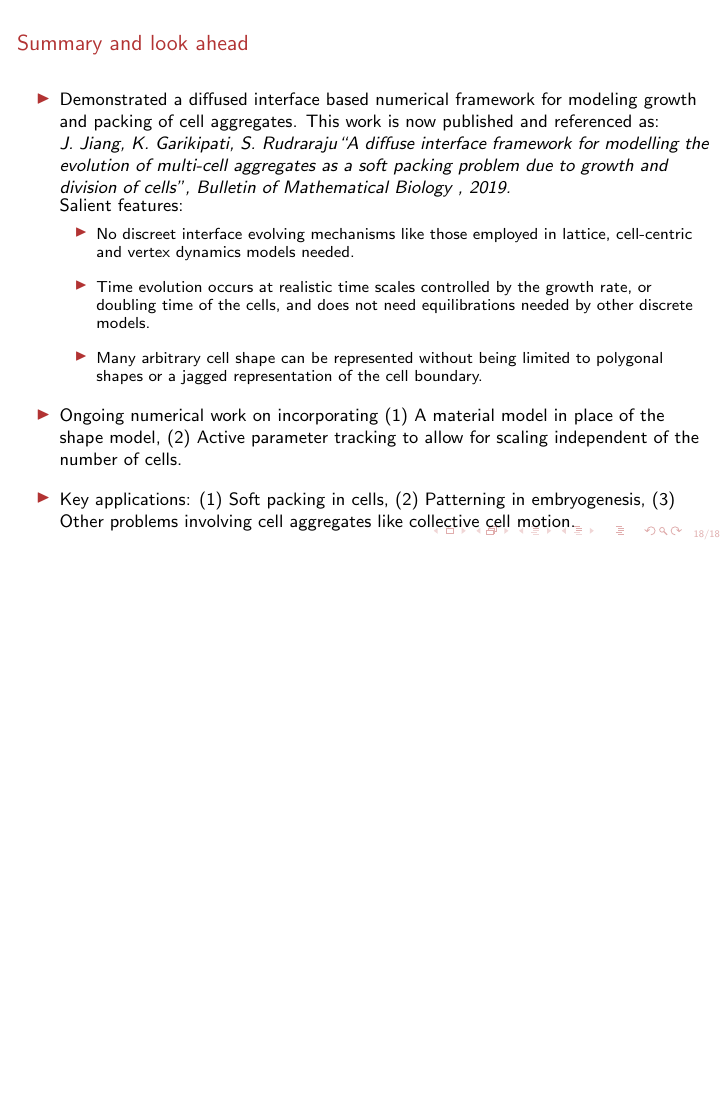
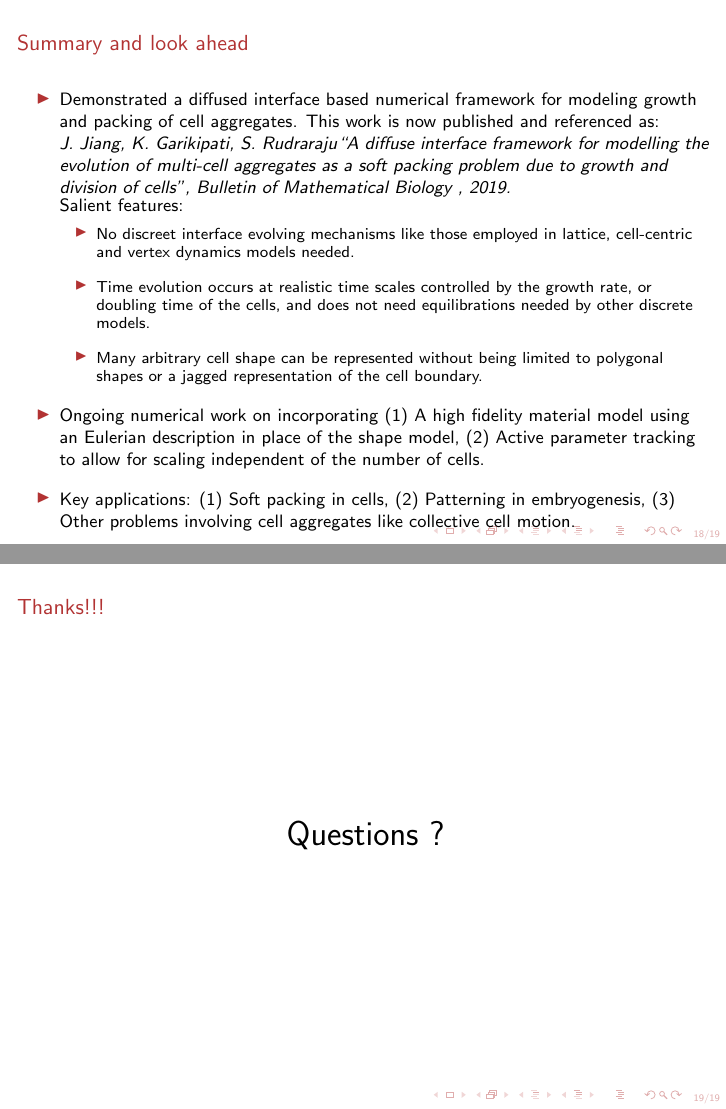
Before and after one commit to auddya/Talks, LaTeX slides (usnccm2019.tex): page 18 of 18 before the commit and pages 18 and 19 of 19 after it, the two joined at a grey line, the shorter picture padded with empty space. Compiled offline with pdfLaTeX.

Commit message:
Final version

```diff
--- a/usnccm2019.tex
+++ b/usnccm2019.tex
@@ -589,11 +589,17 @@ Kinetics:
 			\item Time evolution occurs at realistic time scales controlled by the growth rate, or doubling time of the cells, and does not need equilibrations needed by other discrete models.
 			\item Many arbitrary cell shape can be represented without being limited to polygonal shapes or a jagged representation of the cell boundary.
 		\end{itemize}
-		\item Ongoing numerical work on incorporating (1) A material model in place of the shape model, (2) Active parameter tracking to allow for scaling independent of the number of cells.
+		\item Ongoing numerical work on incorporating (1) A high fidelity material model using an Eulerian description in place of the shape model, (2) Active parameter tracking to allow for scaling independent of the number of cells.
 		\item Key applications: (1) Soft packing in cells, (2) Patterning in embryogenesis, (3) Other problems involving cell aggregates like collective cell motion.
 	\end{itemize}
 }
 
+\frame[c]{
+	\frametitle{Thanks!!!}
+	\begin{center}
+		\Huge Questions~?
+	\end{center}
+}
  %%%%%%%%%%%%%%%%%%%%%%%%%%%%%%%%%%%%%%%%%%%%%%%%%%%%%%%
 %%%%%%%%%%%%%%%%%%%%%%%%%%%%%%%%%%%%%%%%%%%%%%%%%%%%%%%
 
```
